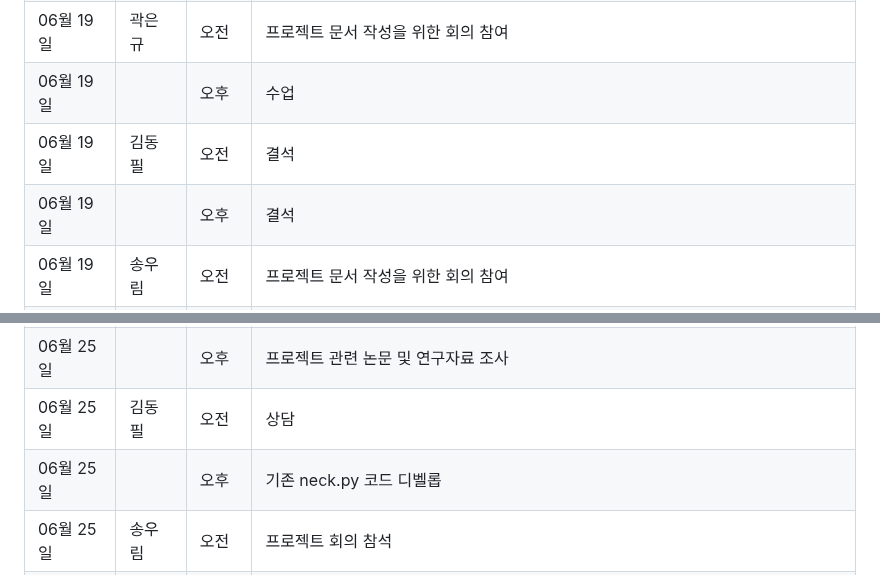
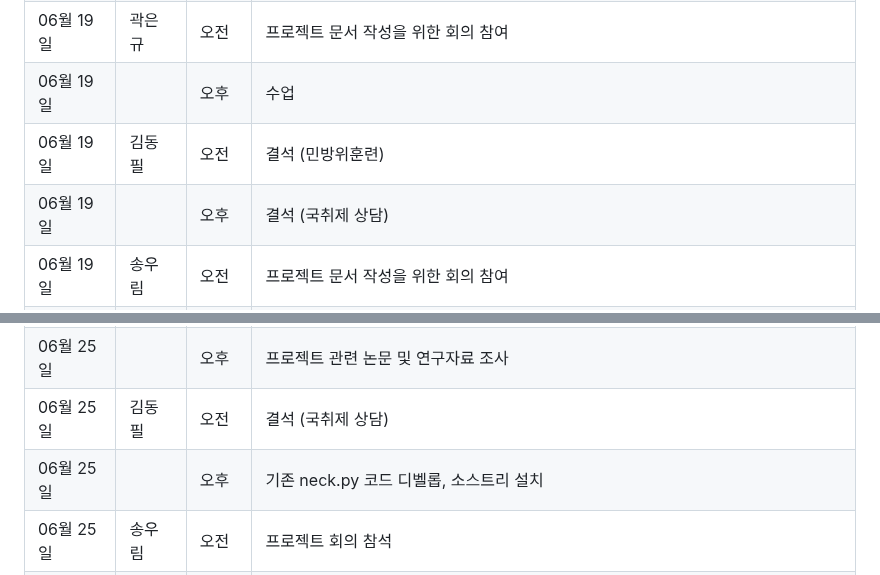
Before and after one commit to PiriKIM/KUiotFinalProject, a Markdown page: README.md, 2 parts joined by grey strips. Drawn GitHub-style.

```diff
--- a/README.md
+++ b/README.md
@@ -12,8 +12,8 @@ IoT 빅데이터 SW 개발자 과정 파이널 프로젝트
 | 06월 19일  |  | 오후  |                수업                                 |
 | 06월 19일  | 곽은규 | 오전  |        프로젝트 문서 작성을 위한 회의 참여                                         |
 | 06월 19일  |  | 오후  |                 수업                                  |
-| 06월 19일  | 김동필 | 오전  |            결석                                      |
-| 06월 19일  |  | 오후  |                   결석                               |
+| 06월 19일  | 김동필 | 오전  |            결석 (민방위훈련)                                      |
+| 06월 19일  |  | 오후  |                   결석 (국취제 상담)                               |
 | 06월 19일  | 송우림 | 오전  |             프로젝트 문서 작성을 위한 회의 참여                                      |
 | 06월 19일  |  | 오후  |                   수업                               |
 | 06월 19일  | 박어진 | 오전  |          프로젝트 문서 작성을 위한 회의 참여                                        |
@@ -56,8 +56,8 @@ IoT 빅데이터 SW 개발자 과정 파이널 프로젝트
 | 06월 25일  |  | 오후  |  웹페이지 구축(왼쪽-사용자 실시간 캠 영상, 오른쪽-현재 사용자 자세 상태 결과 실시간 표시, 카메라 on/off 버튼)           |
 | 06월 25일  | 곽은규 | 오전  |  프로젝트 회의 참석                          |
 | 06월 25일  |  | 오후  |     프로젝트 관련 논문 및 연구자료 조사                                   |
-| 06월 25일  | 김동필 | 오전  |  상담                                          |
-| 06월 25일  |  | 오후  |    기존 neck.py 코드 디벨롭                        |
+| 06월 25일  | 김동필 | 오전  |  결석 (국취제 상담)                                          |
+| 06월 25일  |  | 오후  |    기존 neck.py 코드 디벨롭, 소스트리 설치                        |
 | 06월 25일  | 송우림 | 오전  |  프로젝트 회의 참석                               |
 | 06월 25일  |  | 오후  |       웹 페이지 구축 관련 조사                        |
 | 06월 25일  | 박어진 | 오전  |     프로젝트 회의 참석                                |
```
